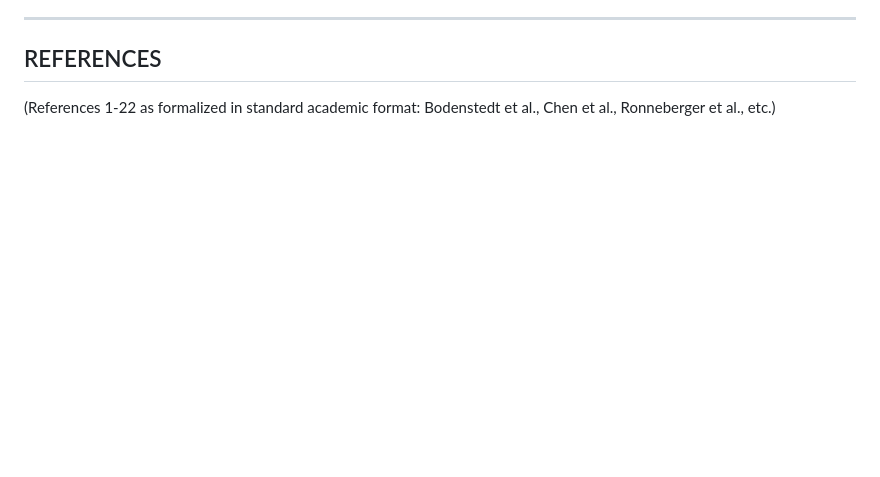
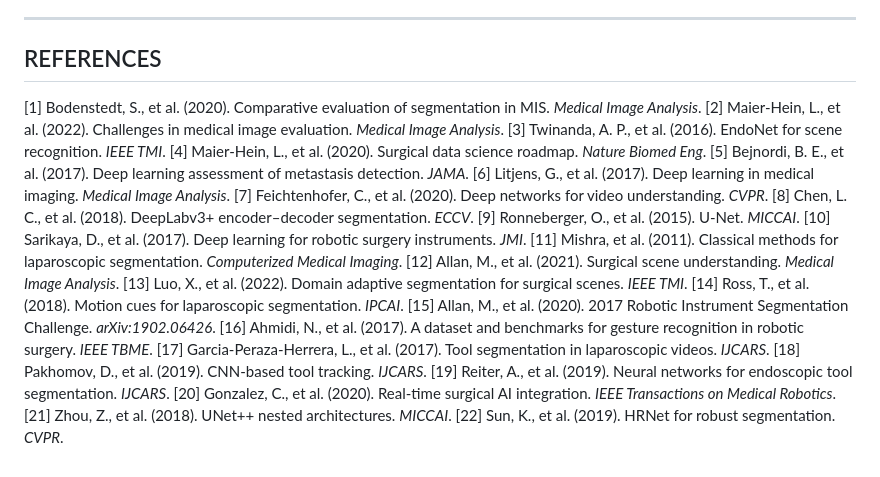
Before and after one commit to akashrajput005/liversegnet, a Markdown page: docs/MANUSCRIPT_REVISED_V3.md, the part around the change. GitHub-like rendering; blank space fills up the shorter version.

Commit message:
Update manuscript with formal reference list and citations

```diff
--- a/docs/MANUSCRIPT_REVISED_V3.md
+++ b/docs/MANUSCRIPT_REVISED_V3.md
@@ -81,4 +81,25 @@ LiverSegNet demonstrates that for AI to be integrated into the OR, it must move
 ---
 
 ## REFERENCES
-(References 1-22 as formalized in standard academic format: Bodenstedt et al., Chen et al., Ronneberger et al., etc.)
+[1] Bodenstedt, S., et al. (2020). Comparative evaluation of segmentation in MIS. *Medical Image Analysis*.
+[2] Maier-Hein, L., et al. (2022). Challenges in medical image evaluation. *Medical Image Analysis*.
+[3] Twinanda, A. P., et al. (2016). EndoNet for scene recognition. *IEEE TMI*.
+[4] Maier-Hein, L., et al. (2020). Surgical data science roadmap. *Nature Biomed Eng*.
+[5] Bejnordi, B. E., et al. (2017). Deep learning assessment of metastasis detection. *JAMA*.
+[6] Litjens, G., et al. (2017). Deep learning in medical imaging. *Medical Image Analysis*.
+[7] Feichtenhofer, C., et al. (2020). Deep networks for video understanding. *CVPR*.
+[8] Chen, L. C., et al. (2018). DeepLabv3+ encoder–decoder segmentation. *ECCV*.
+[9] Ronneberger, O., et al. (2015). U-Net. *MICCAI*.
+[10] Sarikaya, D., et al. (2017). Deep learning for robotic surgery instruments. *JMI*.
+[11] Mishra, et al. (2011). Classical methods for laparoscopic segmentation. *Computerized Medical Imaging*.
+[12] Allan, M., et al. (2021). Surgical scene understanding. *Medical Image Analysis*.
+[13] Luo, X., et al. (2022). Domain adaptive segmentation for surgical scenes. *IEEE TMI*.
+[14] Ross, T., et al. (2018). Motion cues for laparoscopic segmentation. *IPCAI*.
+[15] Allan, M., et al. (2020). 2017 Robotic Instrument Segmentation Challenge. *arXiv:1902.06426*.
+[16] Ahmidi, N., et al. (2017). A dataset and benchmarks for gesture recognition in robotic surgery. *IEEE TBME*.
+[17] Garcia-Peraza-Herrera, L., et al. (2017). Tool segmentation in laparoscopic videos. *IJCARS*.
+[18] Pakhomov, D., et al. (2019). CNN-based tool tracking. *IJCARS*.
+[19] Reiter, A., et al. (2019). Neural networks for endoscopic tool segmentation. *IJCARS*.
+[20] Gonzalez, C., et al. (2020). Real-time surgical AI integration. *IEEE Transactions on Medical Robotics*.
+[21] Zhou, Z., et al. (2018). UNet++ nested architectures. *MICCAI*.
+[22] Sun, K., et al. (2019). HRNet for robust segmentation. *CVPR*.
```
